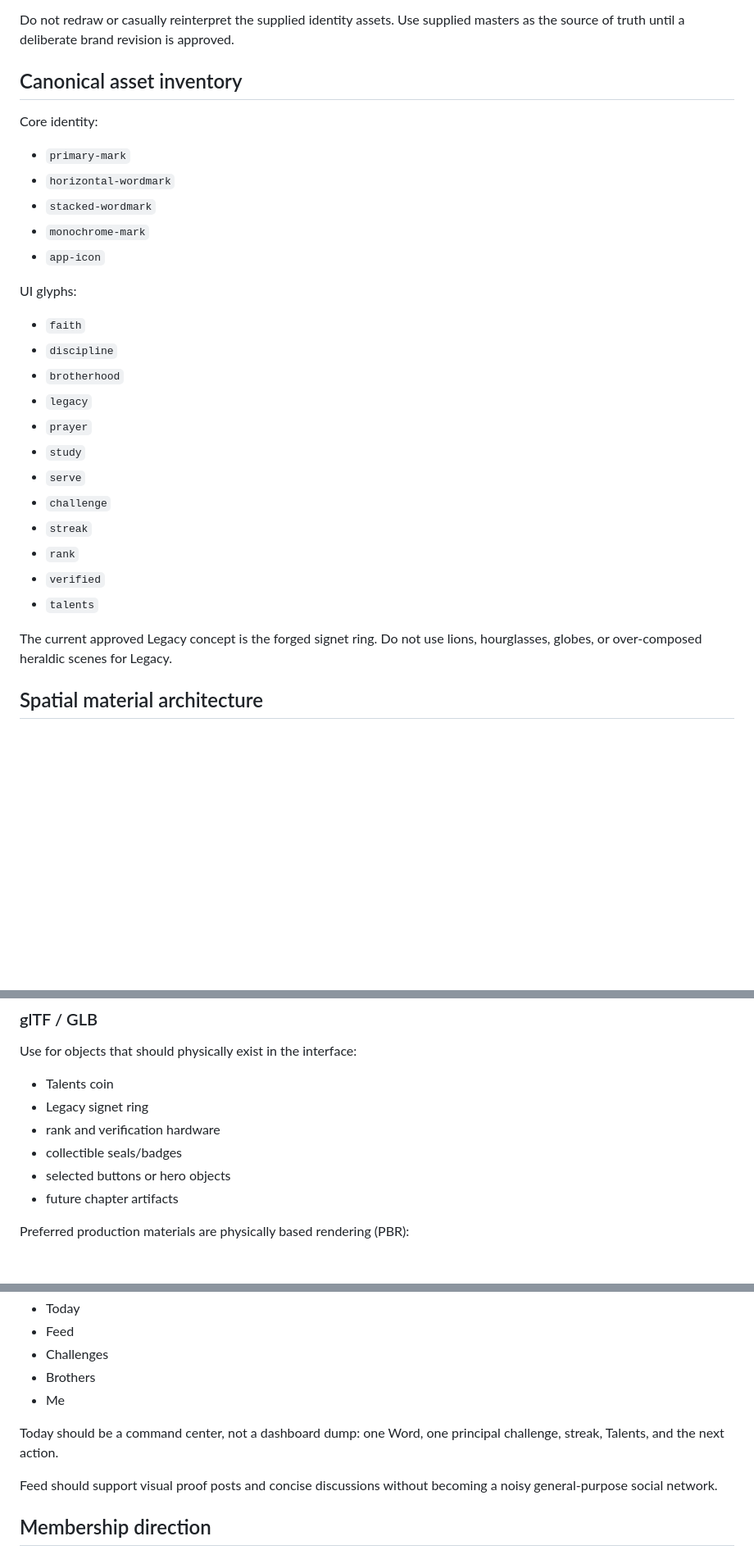
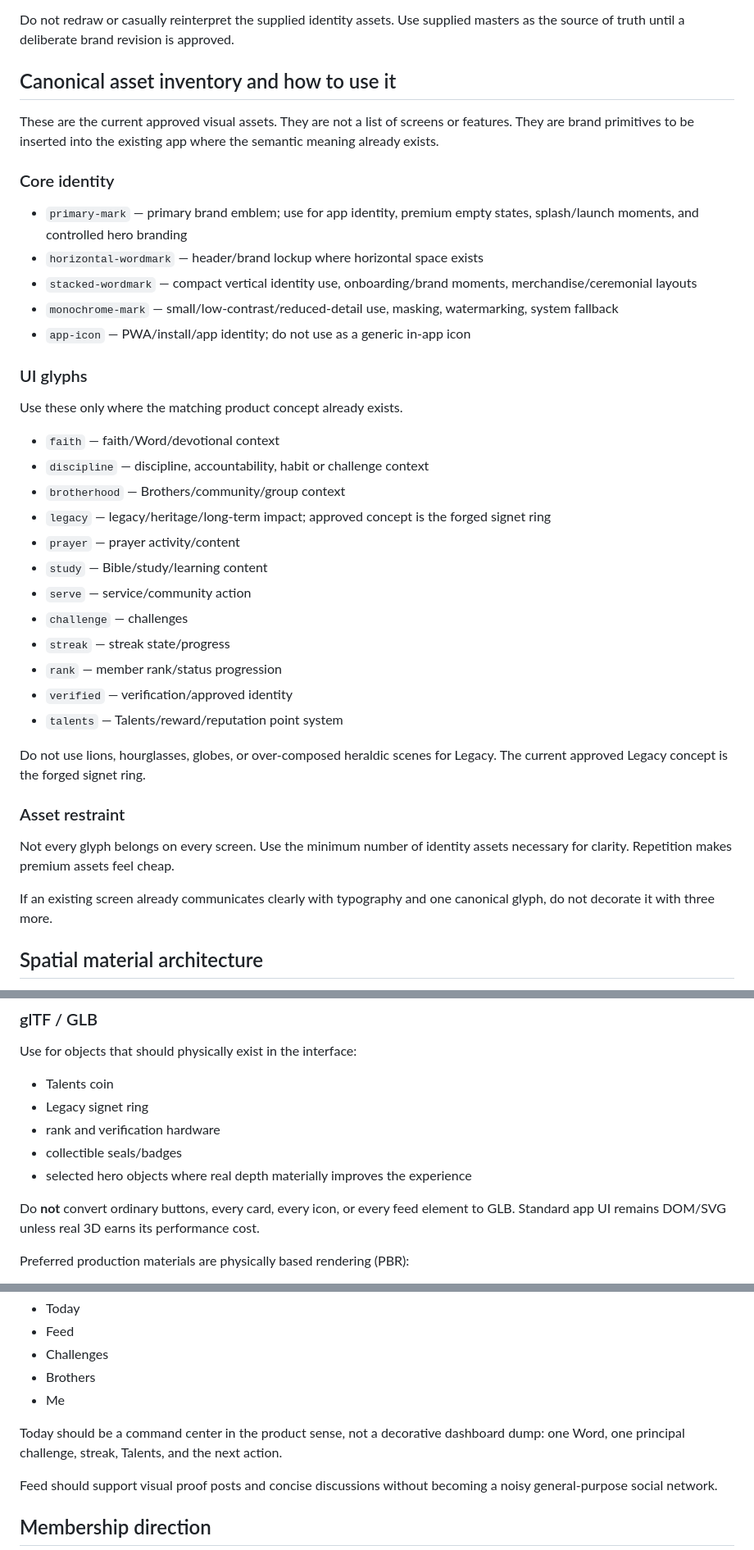
Before and after one commit to mcclusterishere/MOG-Men-Of-God, a Markdown page: AGENTS.md, 3 parts joined by grey strips. Shown at 82% size. Drawn GitHub-style; blank space fills up the shorter version.

Commit message:
Clarify reskin-only implementation mode for MOG visual enhancement

```diff
--- a/AGENTS.md
+++ b/AGENTS.md
@@ -30,29 +72,37 @@ Core values: **Faith. Discipline. Brotherhood.**
 
 Do not redraw or casually reinterpret the supplied identity assets. Use supplied masters as the source of truth until a deliberate brand revision is approved.
 
-## Canonical asset inventory
-Core identity:
-- `primary-mark`
-- `horizontal-wordmark`
-- `stacked-wordmark`
-- `monochrome-mark`
-- `app-icon`
+## Canonical asset inventory and how to use it
+These are the current approved visual assets. They are not a list of screens or features. They are brand primitives to be inserted into the existing app where the semantic meaning already exists.
 
-UI glyphs:
-- `faith`
-- `discipline`
-- `brotherhood`
-- `legacy`
-- `prayer`
-- `study`
-- `serve`
-- `challenge`
-- `streak`
-- `rank`
-- `verified`
-- `talents`
+### Core identity
+- `primary-mark` — primary brand emblem; use for app identity, premium empty states, splash/launch moments, and controlled hero branding
+- `horizontal-wordmark` — header/brand lockup where horizontal space exists
+- `stacked-wordmark` — compact vertical identity use, onboarding/brand moments, merchandise/ceremonial layouts
+- `monochrome-mark` — small/low-contrast/reduced-detail use, masking, watermarking, system fallback
+- `app-icon` — PWA/install/app identity; do not use as a generic in-app icon
 
-The current approved Legacy concept is the forged signet ring. Do not use lions, hourglasses, globes, or over-composed heraldic scenes for Legacy.
+### UI glyphs
+Use these only where the matching product concept already exists.
+- `faith` — faith/Word/devotional context
+- `discipline` — discipline, accountability, habit or challenge context
+- `brotherhood` — Brothers/community/group context
+- `legacy` — legacy/heritage/long-term impact; approved concept is the forged signet ring
+- `prayer` — prayer activity/content
+- `study` — Bible/study/learning content
+- `serve` — service/community action
+- `challenge` — challenges
+- `streak` — streak state/progress
+- `rank` — member rank/status progression
+- `verified` — verification/approved identity
+- `talents` — Talents/reward/reputation point system
+
+Do not use lions, hourglasses, globes, or over-composed heraldic scenes for Legacy. The current approved Legacy concept is the forged signet ring.
+
+### Asset restraint
+Not every glyph belongs on every screen. Use the minimum number of identity assets necessary for clarity. Repetition makes premium assets feel cheap.
+
+If an existing screen already communicates clearly with typography and one canonical glyph, do not decorate it with three more.
 
 ## Spatial material architecture
 The long-term design target is not merely a "3D website." It is a **physical digital interface**: normal HTML remains the accessible/product layer while selected assets behave like real manufactured objects with physically plausible light, depth, roughness, reflections, and material-state transitions.
@@ -75,8 +125,9 @@ Use for objects that should physically exist in the interface:
 - Legacy signet ring
 - rank and verification hardware
 - collectible seals/badges
-- selected buttons or hero objects
-- future chapter artifacts
+- selected hero objects where real depth materially improves the experience
+
+Do **not** convert ordinary buttons, every card, every icon, or every feed element to GLB. Standard app UI remains DOM/SVG unless real 3D earns its performance cost.
 
 Preferred production materials are physically based rendering (PBR):
 - baseColor
@@ -172,7 +227,7 @@ Primary navigation remains intentionally small:
 - Brothers
 - Me
 
-Today should be a command center, not a dashboard dump: one Word, one principal challenge, streak, Talents, and the next action.
+Today should be a command center in the product sense, not a decorative dashboard dump: one Word, one principal challenge, streak, Talents, and the next action.
 
 Feed should support visual proof posts and concise discussions without becoming a noisy general-purpose social network.
 
```
Also changed, not shown: other parts of AGENTS.md (+60 -3 lines).
